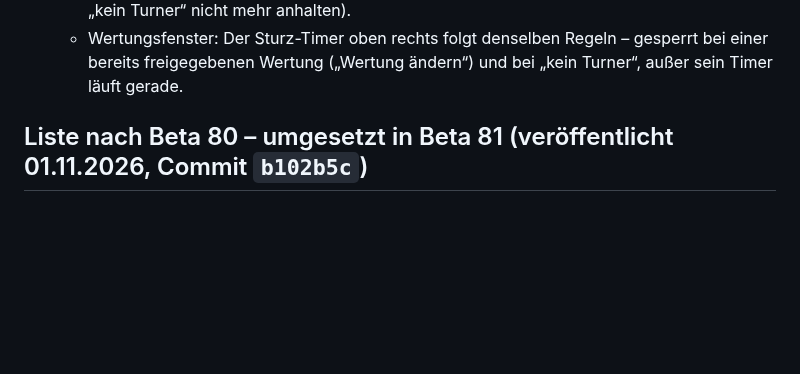
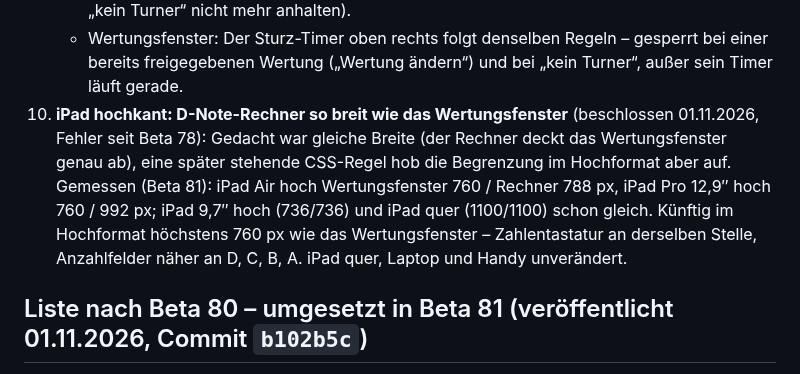
Before and after one commit to jbrr9z9cbt-alt/Test, a Markdown page: docs/OFFENE-PUNKTE.md, the part around the change. GitHub-like rendering; blank space fills up the shorter version.

Commit message:
Liste: D-Note-Rechner am iPad hochkant so breit wie das Wertungsfenster (Punkt 10)
Co-Authored-By: Claude Opus 5.5 <noreply@anthropic.com>
Claude-Session: https://claude.ai/code/session_01PqEDuMM9x4YCHKHQYf2GDd

```diff
--- a/docs/OFFENE-PUNKTE.md
+++ b/docs/OFFENE-PUNKTE.md
@@ -74,6 +74,12 @@
      sich ein noch laufender Timer nach Freigabe oder Umstellen auf „kein Turner“ nicht mehr anhalten).
    - Wertungsfenster: Der Sturz-Timer oben rechts folgt denselben Regeln – gesperrt bei einer bereits freigegebenen Wertung
      („Wertung ändern“) und bei „kein Turner“, außer sein Timer läuft gerade.
+10. **iPad hochkant: D-Note-Rechner so breit wie das Wertungsfenster** (beschlossen 01.11.2026, Fehler seit Beta 78):
+    Gedacht war gleiche Breite (der Rechner deckt das Wertungsfenster genau ab), eine später stehende CSS-Regel hob die
+    Begrenzung im Hochformat aber auf. Gemessen (Beta 81): iPad Air hoch Wertungsfenster 760 / Rechner 788 px, iPad Pro
+    12,9″ hoch 760 / 992 px; iPad 9,7″ hoch (736/736) und iPad quer (1100/1100) schon gleich. Künftig im Hochformat höchstens
+    760 px wie das Wertungsfenster – Zahlentastatur an derselben Stelle, Anzahlfelder näher an D, C, B, A. iPad quer, Laptop
+    und Handy unverändert.
 
 ## Liste nach Beta 80 – umgesetzt in Beta 81 (veröffentlicht 01.11.2026, Commit `b102b5c`)
 
```
